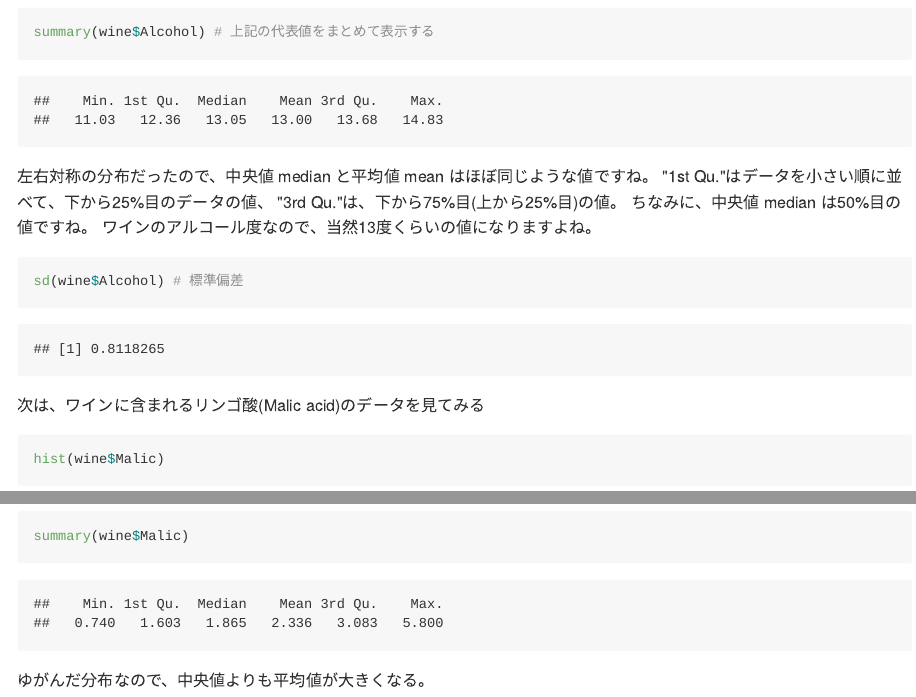
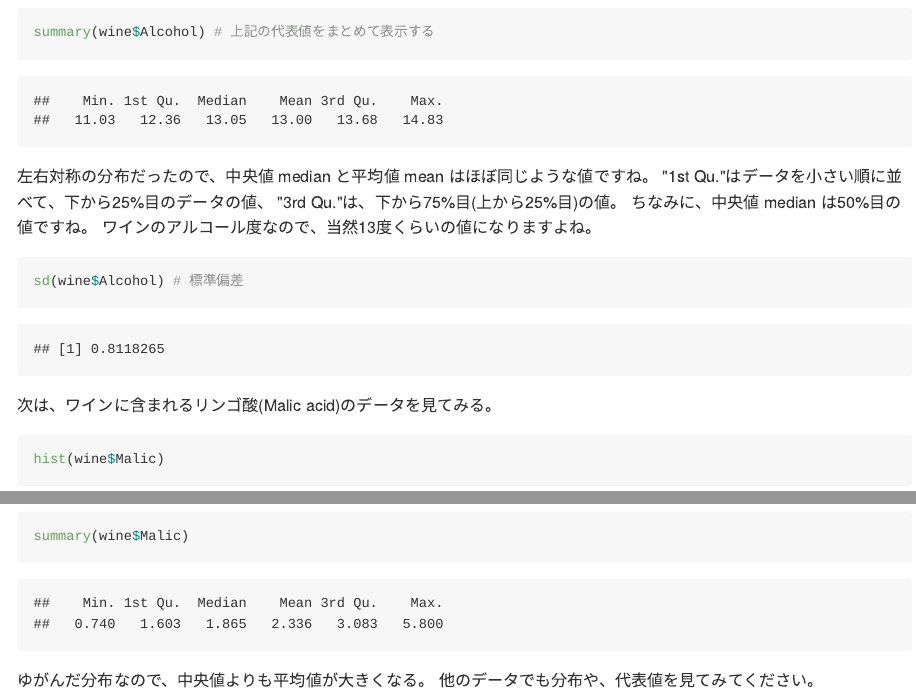
Before and after one commit to iypod/DSPsession, an R Markdown document (docs/Wine_data.Rmd): the page in a window 1100 px wide, from 4500 px down, and a second part further down, joined at a grey line. The pictures show the output file docs/Wine_data.md that the author committed with the source, drawn offline in the style of GitHub.

Commit message:
wineデータの微修正

````diff
--- a/docs/Wine_data.Rmd
+++ b/docs/Wine_data.Rmd
@@ -100,3 +100,4 @@ summary(wine$Malic)
 ```
 
 ゆがんだ分布なので、中央値よりも平均値が大きくなる。
+他のデータでも分布や、代表値を見てみてください。
````
Also changed, not shown: docs/Wine_data.md.
